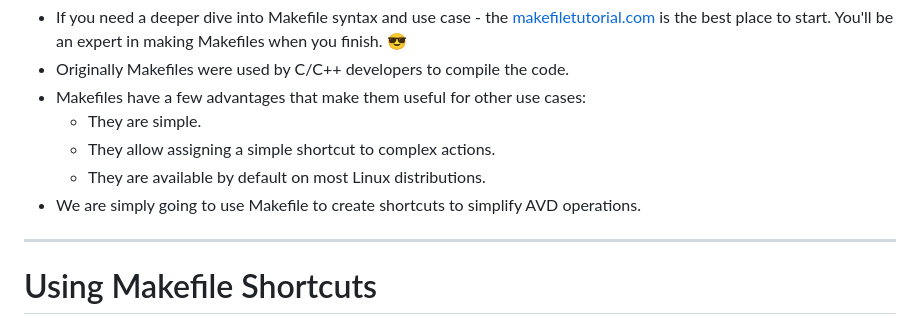
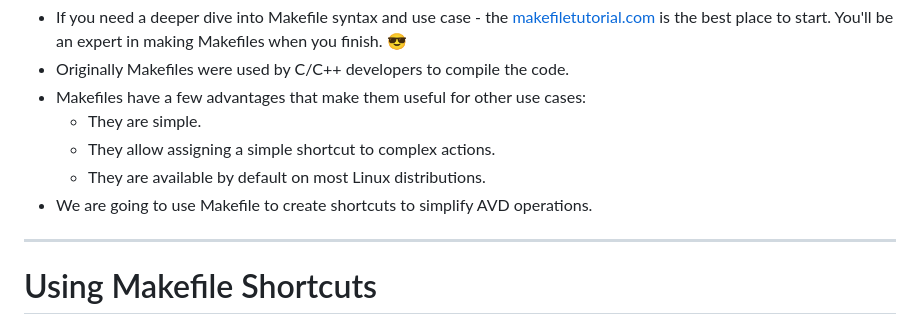
Before and after one commit to arista-netdevops-community/avd-extended-workshop, a Markdown page: marp_slides.md, the part around the change. Drawn GitHub-style.

Commit message:
fix makefile slide

```diff
--- a/marp_slides.md
+++ b/marp_slides.md
@@ -2161,7 +2161,7 @@ ul {font-size: 12px;}
   - They are simple.
   - They allow assigning a simple shortcut to complex actions.
   - They are available by default on most Linux distributions.
-- We are simply going to use Makefile to create shortcuts to simplify AVD operations.
+- We are going to use Makefile to create shortcuts to simplify AVD operations.
 
 ---
 
```
